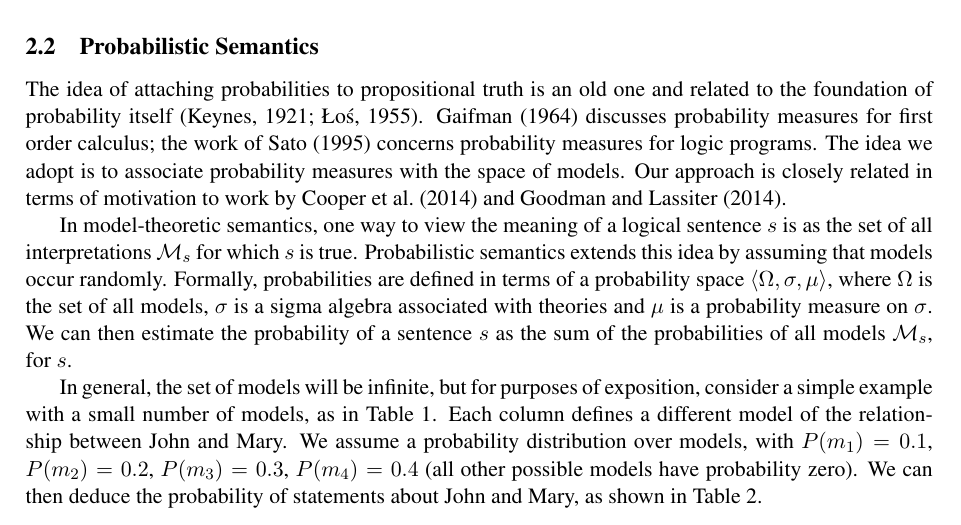
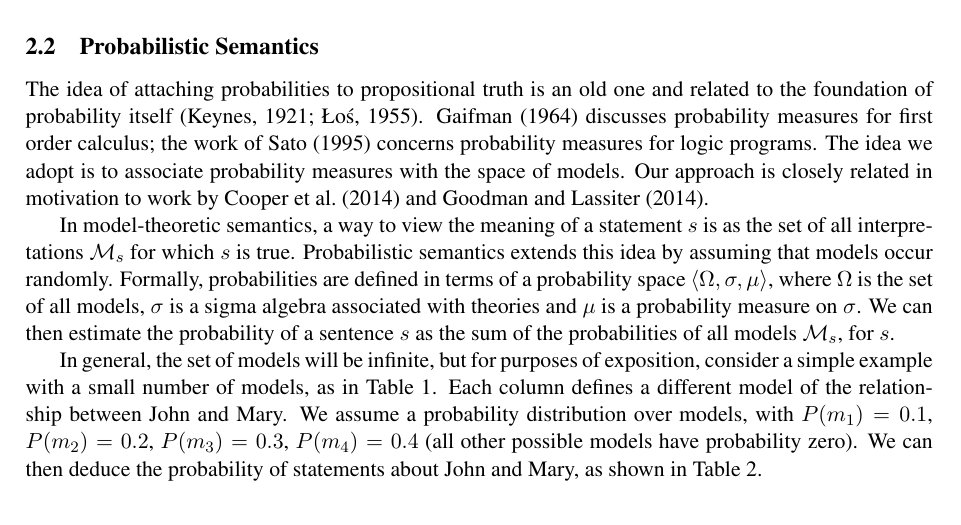
Before and after one commit to daoudclarke/probabilistic-semantics-paper, a LaTeX paper (probsem.tex): part of page 3 of 12, cut so that both start at the same text. Compiled offline with pdfLaTeX.

Commit message:
Minor space-saving in section 2.2

```diff
--- a/probsem.tex
+++ b/probsem.tex
@@ -298,7 +298,7 @@ The idea of attaching probabilities to propositional truth is an old one and rel
 \cite{Keynes:21,Los:55}. \newcite{Gaifman:64} discusses probability measures for first order calculus; the work of \newcite{Sato:95}
 concerns probability measures for logic programs. The idea we adopt is to associate probability measures with the space of models.
 %% for the associated logic.
-Our approach is closely related in terms of motivation to work by \newcite{Cooper:14}
+Our approach is closely related in motivation to work by \newcite{Cooper:14}
 %which proposes a semantics based on a probabilistic type theory.  The work reported here also shares common ground with recent work by
 and \newcite{Goodman:14}.
 
@@ -312,8 +312,8 @@ and \newcite{Goodman:14}.
 %model-theoretic accounts of meaning by assuming a probability
 %distribution over models.
 
-In model-theoretic semantics, one way to
-view the meaning of a logical sentence $s$ is as the set of all
+In model-theoretic semantics, a way to
+view the meaning of a statement $s$ is as the set of all
 interpretations $\mathcal{M}_s$ for which $s$ is true.
 %Interpretations
 %in $\mathcal{M}_s$ are also called {\em models for\/} $s$.
```
